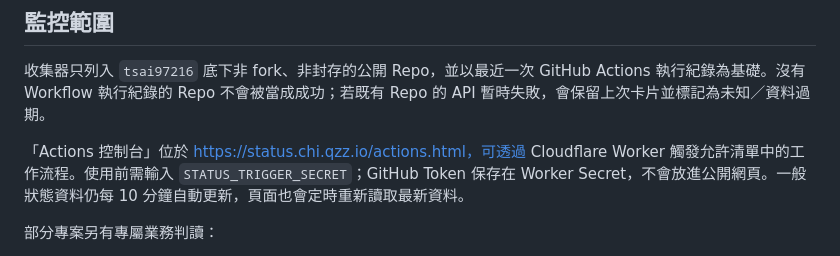
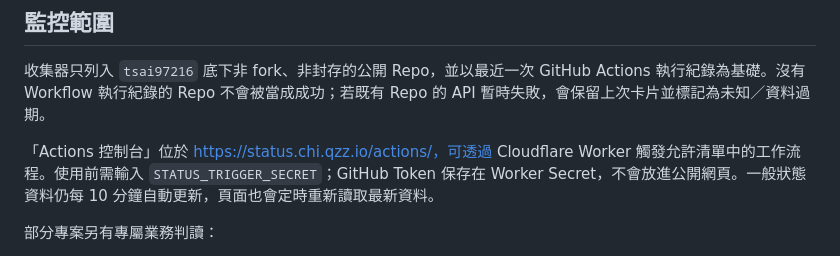
Before and after one commit to 47tsai/status, a Markdown page: README.md, the part around the change. Rendered like a GitHub page.

Commit message:
Update control panel URL in documentation

```diff
--- a/README.md
+++ b/README.md
@@ -11,7 +11,7 @@ Chi Status 是 `tsai97216` 公開 GitHub 儲存庫的 Actions 與專案業務狀
 
 收集器只列入 `tsai97216` 底下非 fork、非封存的公開 Repo，並以最近一次 GitHub Actions 執行紀錄為基礎。沒有 Workflow 執行紀錄的 Repo 不會被當成成功；若既有 Repo 的 API 暫時失敗，會保留上次卡片並標記為未知／資料過期。
 
-「Actions 控制台」位於 https://status.chi.qzz.io/actions.html，可透過 Cloudflare Worker 觸發允許清單中的工作流程。使用前需輸入 `STATUS_TRIGGER_SECRET`；GitHub Token 保存在 Worker Secret，不會放進公開網頁。一般狀態資料仍每 10 分鐘自動更新，頁面也會定時重新讀取最新資料。
+「Actions 控制台」位於 https://status.chi.qzz.io/actions/，可透過 Cloudflare Worker 觸發允許清單中的工作流程。使用前需輸入 `STATUS_TRIGGER_SECRET`；GitHub Token 保存在 Worker Secret，不會放進公開網頁。一般狀態資料仍每 10 分鐘自動更新，頁面也會定時重新讀取最新資料。
 
 部分專案另有專屬業務判讀：
 
```
